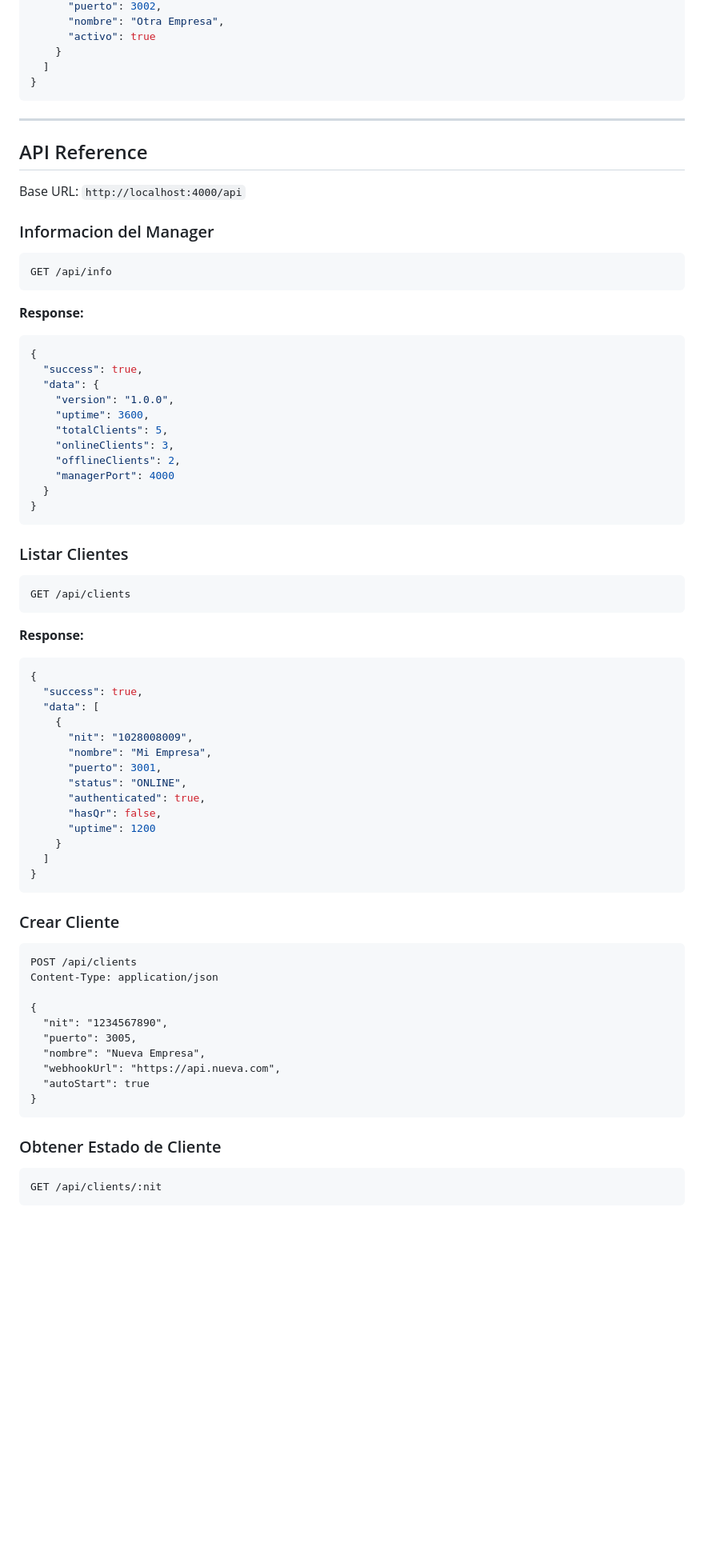
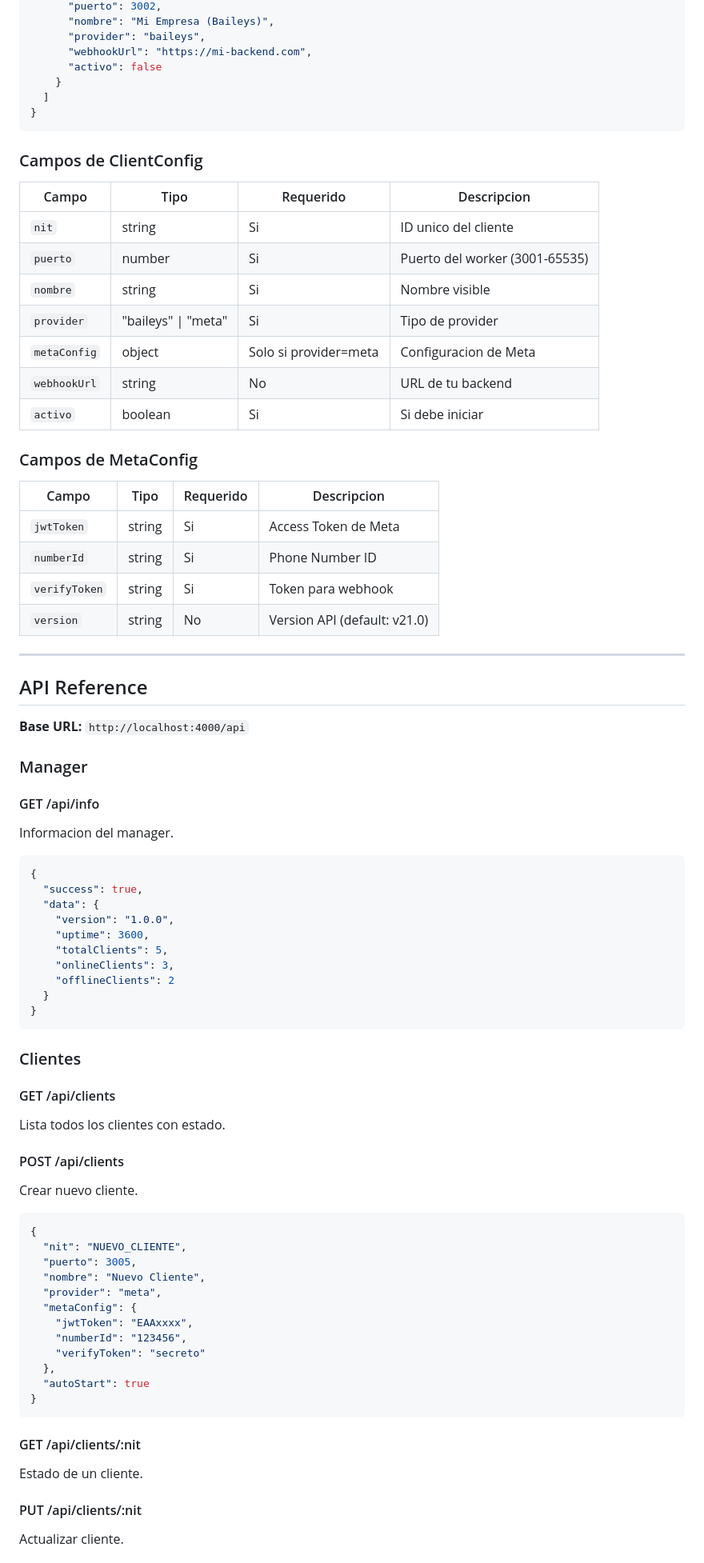
Before and after one commit to andresexe92/bot, a Markdown page: docs/MANUAL_PROGRAMADOR.md, the part around one of its changes. Shown at 80% size. Rendered like a GitHub page; blank space fills up the shorter version.

````diff
--- a/docs/MANUAL_PROGRAMADOR.md
+++ b/docs/MANUAL_PROGRAMADOR.md
@@ -165,24 +237,45 @@ bot/
       "puerto": 3002,
-      "nombre": "Otra Empresa",
-      "activo": true
+      "nombre": "Mi Empresa (Baileys)",
+      "provider": "baileys",
+      "webhookUrl": "https://mi-backend.com",
+      "activo": false
     }
   ]
 }
 ```
 
+### Campos de ClientConfig
+
+| Campo | Tipo | Requerido | Descripcion |
+|-------|------|-----------|-------------|
+| `nit` | string | Si | ID unico del cliente |
+| `puerto` | number | Si | Puerto del worker (3001-65535) |
+| `nombre` | string | Si | Nombre visible |
+| `provider` | "baileys" \| "meta" | Si | Tipo de provider |
+| `metaConfig` | object | Solo si provider=meta | Configuracion de Meta |
+| `webhookUrl` | string | No | URL de tu backend |
+| `activo` | boolean | Si | Si debe iniciar |
+
+### Campos de MetaConfig
+
+| Campo | Tipo | Requerido | Descripcion |
+|-------|------|-----------|-------------|
+| `jwtToken` | string | Si | Access Token de Meta |
+| `numberId` | string | Si | Phone Number ID |
+| `verifyToken` | string | Si | Token para webhook |
+| `version` | string | No | Version API (default: v21.0) |
+
 ---
 
 ## API Reference
 
-Base URL: `http://localhost:4000/api`
+**Base URL:** `http://localhost:4000/api`
 
-### Informacion del Manager
+### Manager
 
-```http
-GET /api/info
-```
+#### GET /api/info
+Informacion del manager.
 
-**Response:**
 ```json
 {
   "success": true,
@@ -191,54 +284,37 @@ GET /api/info
     "uptime": 3600,
     "totalClients": 5,
     "onlineClients": 3,
-    "offlineClients": 2,
-    "managerPort": 4000
+    "offlineClients": 2
   }
 }
 ```
 
-### Listar Clientes
+### Clientes
 
-```http
-GET /api/clients
-```
+#### GET /api/clients
+Lista todos los clientes con estado.
 
-**Response:**
+#### POST /api/clients
+Crear nuevo cliente.
+
 ```json
 {
-  "success": true,
-  "data": [
-    {
-      "nit": "1028008009",
-      "nombre": "Mi Empresa",
-      "puerto": 3001,
-      "status": "ONLINE",
-      "authenticated": true,
-      "hasQr": false,
-      "uptime": 1200
-    }
-  ]
-}
-```
-
-### Crear Cliente
-
-```http
-POST /api/clients
-Content-Type: application/json
-
-{
-  "nit": "1234567890",
+  "nit": "NUEVO_CLIENTE",
   "puerto": 3005,
-  "nombre": "Nueva Empresa",
-  "webhookUrl": "https://api.nueva.com",
+  "nombre": "Nuevo Cliente",
+  "provider": "meta",
+  "metaConfig": {
+    "jwtToken": "EAAxxxx",
+    "numberId": "123456",
+    "verifyToken": "secreto"
+  },
   "autoStart": true
 }
 ```
 
-### Obtener Estado de Cliente
+#### GET /api/clients/:nit
+Estado de un cliente.
 
-```http
-GET /api/clients/:nit
-```
+#### PUT /api/clients/:nit
+Actualizar cliente.
 
````
Also changed, not shown: other parts of docs/MANUAL_PROGRAMADOR.md (+299 -296 lines).
